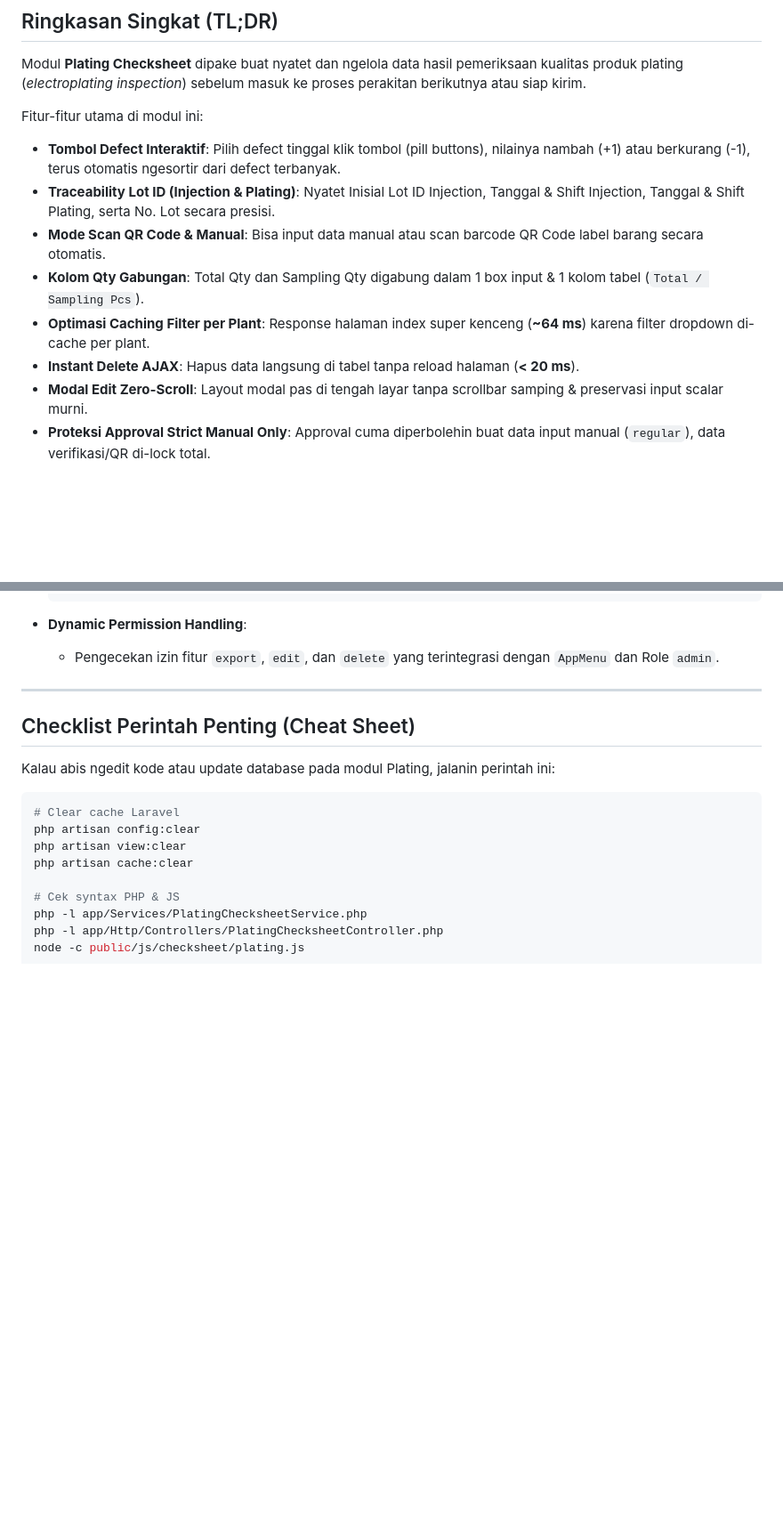
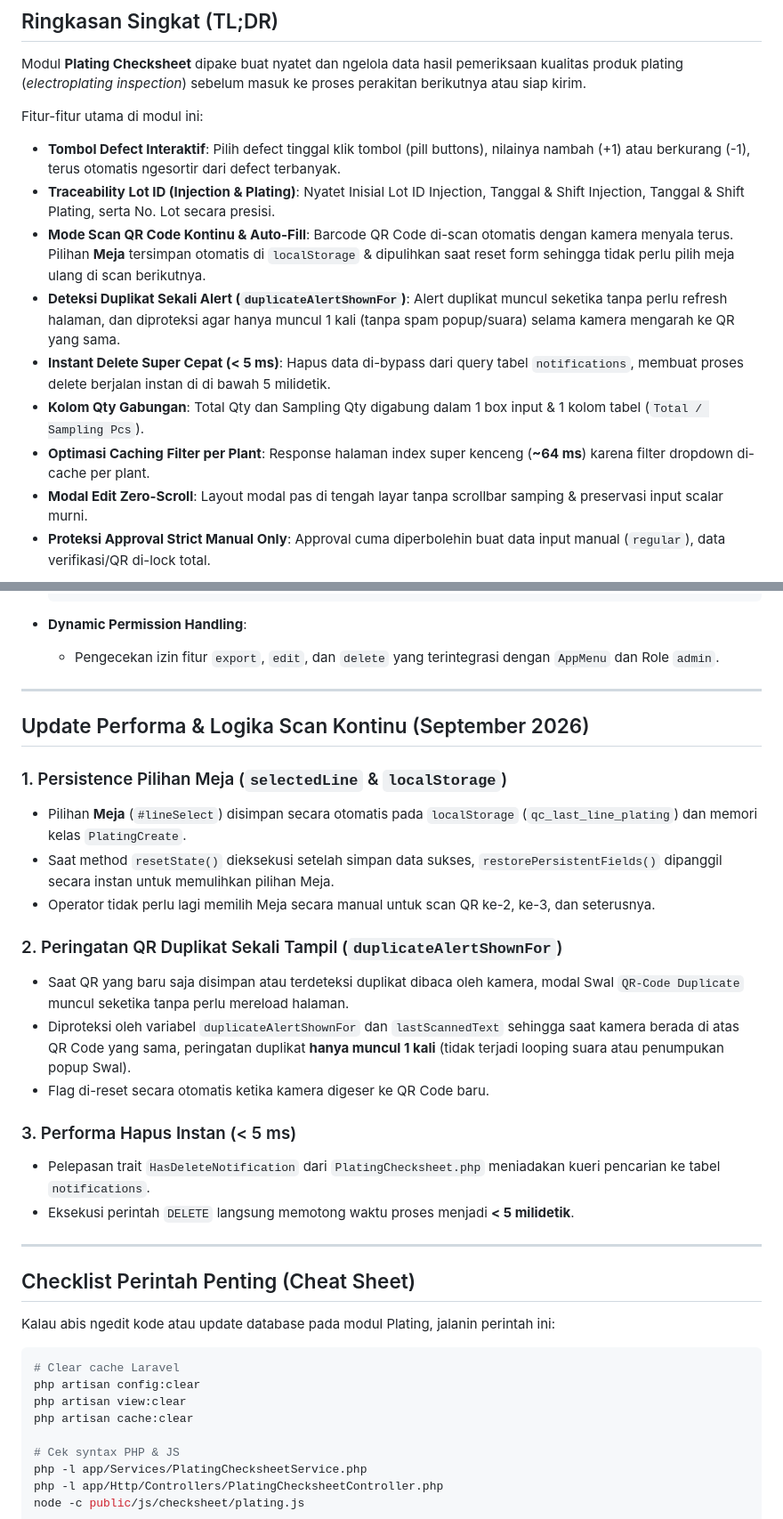
Before and after one commit to 10969ipan/qc-project, a Markdown page: docs/documentation_plating_checksheet.md, 2 parts joined by grey strips. Shown at 89% size. Rendered like a GitHub page; blank space fills up the shorter version.

```diff
--- a/docs/documentation_plating_checksheet.md
+++ b/docs/documentation_plating_checksheet.md
@@ -11,10 +11,11 @@ Modul **Plating Checksheet** dipake buat nyatet dan ngelola data hasil pemeriksa
 Fitur-fitur utama di modul ini:
 - **Tombol Defect Interaktif**: Pilih defect tinggal klik tombol (pill buttons), nilainya nambah (+1) atau berkurang (-1), terus otomatis ngesortir dari defect terbanyak.
 - **Traceability Lot ID (Injection & Plating)**: Nyatet Inisial Lot ID Injection, Tanggal & Shift Injection, Tanggal & Shift Plating, serta No. Lot secara presisi.
-- **Mode Scan QR Code & Manual**: Bisa input data manual atau scan barcode QR Code label barang secara otomatis.
+- **Mode Scan QR Code Kontinu & Auto-Fill**: Barcode QR Code di-scan otomatis dengan kamera menyala terus. Pilihan **Meja** tersimpan otomatis di `localStorage` & dipulihkan saat reset form sehingga tidak perlu pilih meja ulang di scan berikutnya.
+- **Deteksi Duplikat Sekali Alert (`duplicateAlertShownFor`)**: Alert duplikat muncul seketika tanpa perlu refresh halaman, dan diproteksi agar hanya muncul 1 kali (tanpa spam popup/suara) selama kamera mengarah ke QR yang sama.
+- **Instant Delete Super Cepat (< 5 ms)**: Hapus data di-bypass dari query tabel `notifications`, membuat proses delete berjalan instan di di bawah 5 milidetik.
 - **Kolom Qty Gabungan**: Total Qty dan Sampling Qty digabung dalam 1 box input & 1 kolom tabel (`Total / Sampling Pcs`).
 - **Optimasi Caching Filter per Plant**: Response halaman index super kenceng (**~64 ms**) karena filter dropdown di-cache per plant.
-- **Instant Delete AJAX**: Hapus data langsung di tabel tanpa reload halaman (**< 20 ms**).
 - **Modal Edit Zero-Scroll**: Layout modal pas di tengah layar tanpa scrollbar samping & preservasi input scalar murni.
 - **Proteksi Approval Strict Manual Only**: Approval cuma diperbolehin buat data input manual (`regular`), data verifikasi/QR di-lock total.
 
@@ -247,6 +248,24 @@ Contoh Kode Preservasi Filter Scalar di Modal Edit (`resources/views/plating/par
 
 ---
 
+## Update Performa & Logika Scan Kontinu (September 2026)
+
+### 1. Persistence Pilihan Meja (`selectedLine` & `localStorage`)
+* Pilihan **Meja** (`#lineSelect`) disimpan secara otomatis pada `localStorage` (`qc_last_line_plating`) dan memori kelas `PlatingCreate`.
+* Saat method `resetState()` dieksekusi setelah simpan data sukses, `restorePersistentFields()` dipanggil secara instan untuk memulihkan pilihan Meja.
+* Operator tidak perlu lagi memilih Meja secara manual untuk scan QR ke-2, ke-3, dan seterusnya.
+
+### 2. Peringatan QR Duplikat Sekali Tampil (`duplicateAlertShownFor`)
+* Saat QR yang baru saja disimpan atau terdeteksi duplikat dibaca oleh kamera, modal Swal `QR-Code Duplicate` muncul seketika tanpa perlu mereload halaman.
+* Diproteksi oleh variabel `duplicateAlertShownFor` dan `lastScannedText` sehingga saat kamera berada di atas QR Code yang sama, peringatan duplikat **hanya muncul 1 kali** (tidak terjadi looping suara atau penumpukan popup Swal).
+* Flag di-reset secara otomatis ketika kamera digeser ke QR Code baru.
+
+### 3. Performa Hapus Instan (< 5 ms)
+* Pelepasan trait `HasDeleteNotification` dari `PlatingChecksheet.php` meniadakan kueri pencarian ke tabel `notifications`.
+* Eksekusi perintah `DELETE` langsung memotong waktu proses menjadi **< 5 milidetik**.
+
+---
+
 ## Checklist Perintah Penting (Cheat Sheet)
 
 Kalau abis ngedit kode atau update database pada modul Plating, jalanin perintah ini:
```
Also changed, not shown: docs/documentation_painting_checksheet.md (+21 -2 lines).
